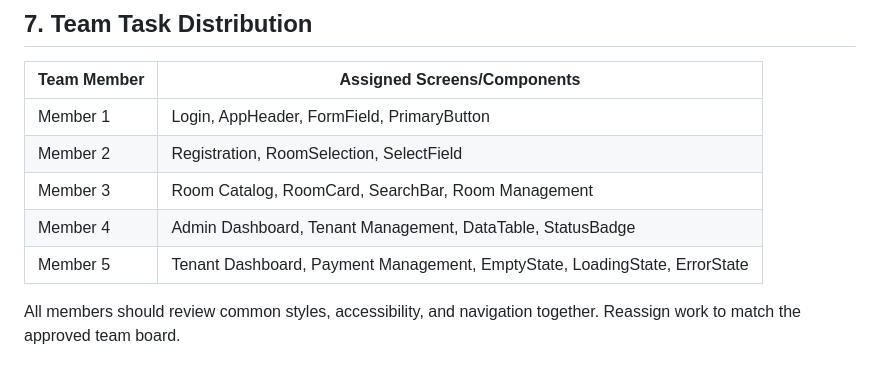
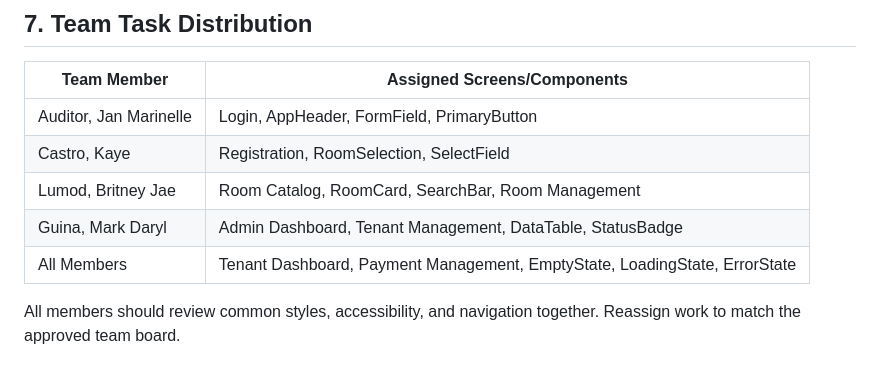
Before and after one commit to controlcvteam/Integrated-Boarding-House-Management-System, a Markdown page: docs/components.md, the part around the change. Rendered like a GitHub page.

Commit message:
Update team task distribution with new member names

```diff
--- a/docs/components.md
+++ b/docs/components.md
@@ -318,11 +318,11 @@ If the project uses Laravel Blade, component files may instead belong in `resour
 
 | Team Member | Assigned Screens/Components |
 |---|---|
-| Member 1 | Login, AppHeader, FormField, PrimaryButton |
-| Member 2 | Registration, RoomSelection, SelectField |
-| Member 3 | Room Catalog, RoomCard, SearchBar, Room Management |
-| Member 4 | Admin Dashboard, Tenant Management, DataTable, StatusBadge |
-| Member 5 | Tenant Dashboard, Payment Management, EmptyState, LoadingState, ErrorState |
+| Auditor, Jan Marinelle | Login, AppHeader, FormField, PrimaryButton |
+| Castro, Kaye | Registration, RoomSelection, SelectField |
+| Lumod, Britney Jae | Room Catalog, RoomCard, SearchBar, Room Management |
+| Guina, Mark Daryl | Admin Dashboard, Tenant Management, DataTable, StatusBadge |
+| All Members | Tenant Dashboard, Payment Management, EmptyState, LoadingState, ErrorState |
 
 All members should review common styles, accessibility, and navigation together. Reassign work to match the approved team board.
 
```
